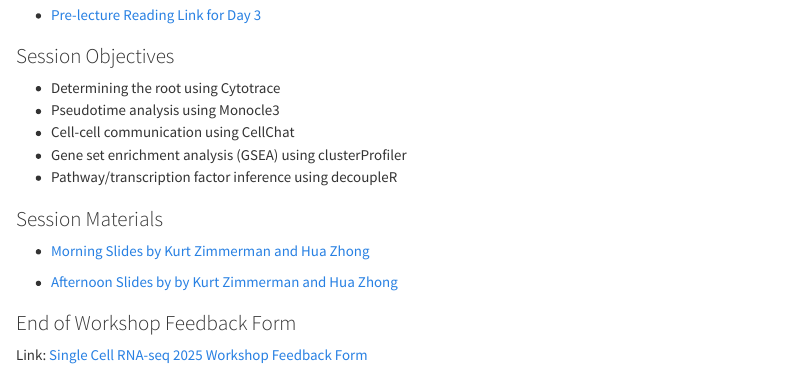
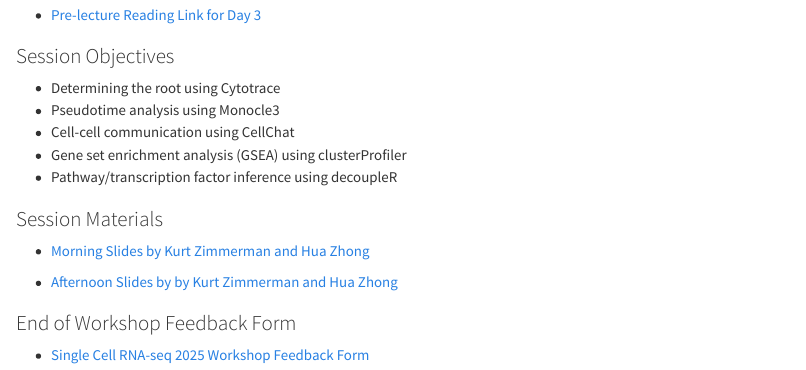
Before and after one commit to EleanaCab/scRNAseq-wshp, a Quarto document (days-content/day-3.qmd): the page in a window 1100 px wide, from 760 px down. Rendered offline with R 4.5, knitr and Pandoc in place of Quarto, with nearby package versions; menus at the side of the page are left out.

Commit message:
fixed to bullet

```diff
--- a/days-content/day-3.qmd
+++ b/days-content/day-3.qmd
@@ -56,4 +56,4 @@ draft: false
 
 ### End of Workshop Feedback Form
 
-Link: [Single Cell RNA-seq 2025 Workshop Feedback Form](https://forms.office.com/r/x2ApZC0yv2){target="_blank"}
+- [Single Cell RNA-seq 2025 Workshop Feedback Form](https://forms.office.com/r/x2ApZC0yv2){target="_blank"}
```
